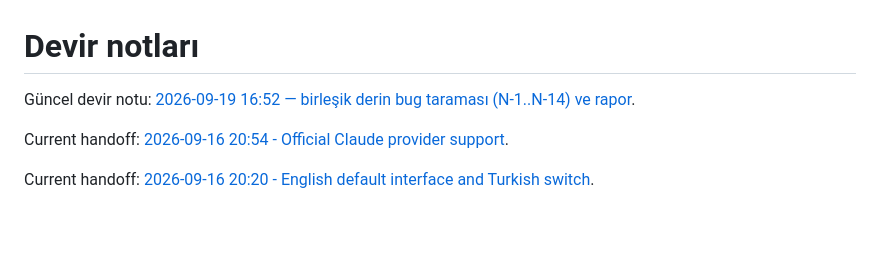
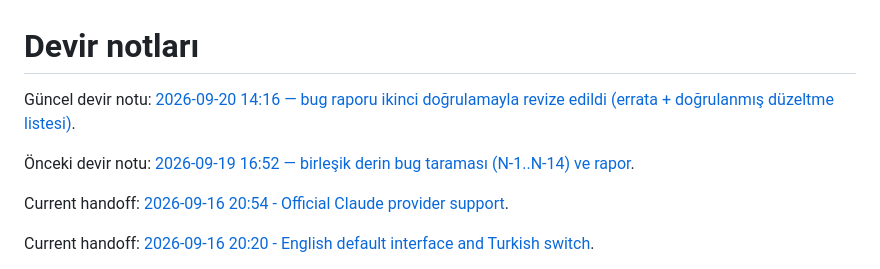
Before and after one commit to dorukakindev/whisper-live-translator, a Markdown page: DEVIR-NOTU.md, the part around the change. Drawn GitHub-style; blank space fills up the shorter version.

Commit message:
docs: 2026-09-20 devir notu ve indeks
Co-Authored-By: Devin AI <158243242+devin-ai-integration[bot]@users.noreply.github.com>

```diff
--- a/DEVIR-NOTU.md
+++ b/DEVIR-NOTU.md
@@ -1,6 +1,8 @@
 # Devir notları
 
-Güncel devir notu: [2026-09-19 16:52 — birleşik derin bug taraması (N-1..N-14) ve rapor](docs/devir/2026-09-19-1652.md).
+Güncel devir notu: [2026-09-20 14:16 — bug raporu ikinci doğrulamayla revize edildi (errata + doğrulanmış düzeltme listesi)](docs/devir/2026-09-20-1416.md).
+
+Önceki devir notu: [2026-09-19 16:52 — birleşik derin bug taraması (N-1..N-14) ve rapor](docs/devir/2026-09-19-1652.md).
 
 Current handoff: [2026-09-16 20:54 - Official Claude provider support](docs/devir/2026-09-16-2054.md).
 
```
Also changed, not shown: docs/devir/2026-09-20-1416.md (added, +17 -0 lines).
